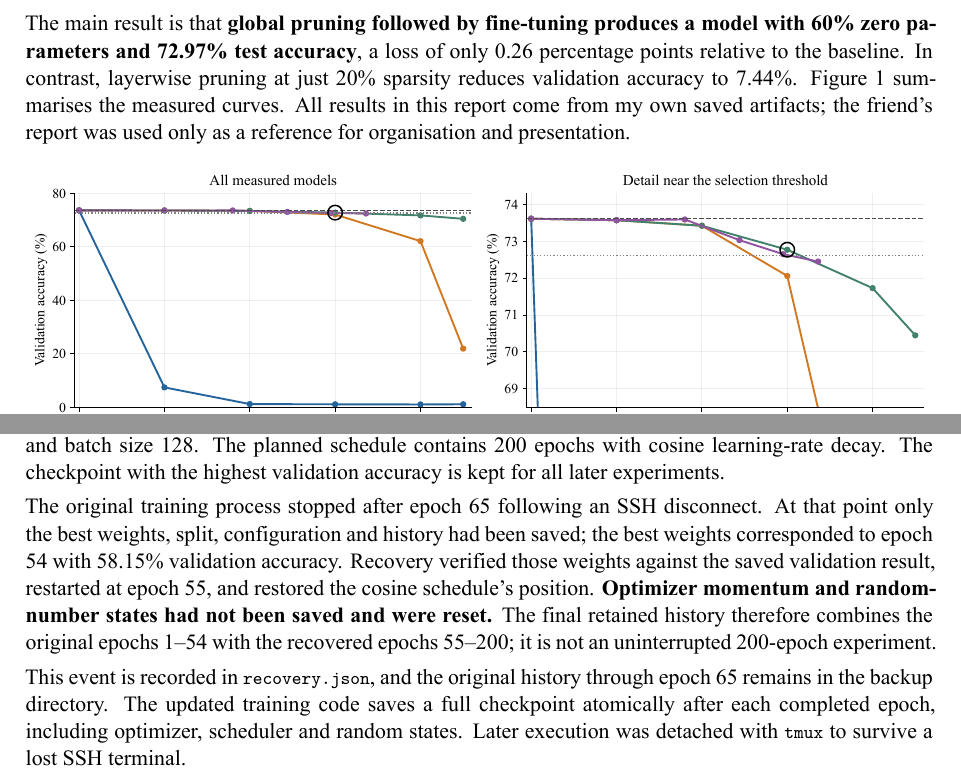
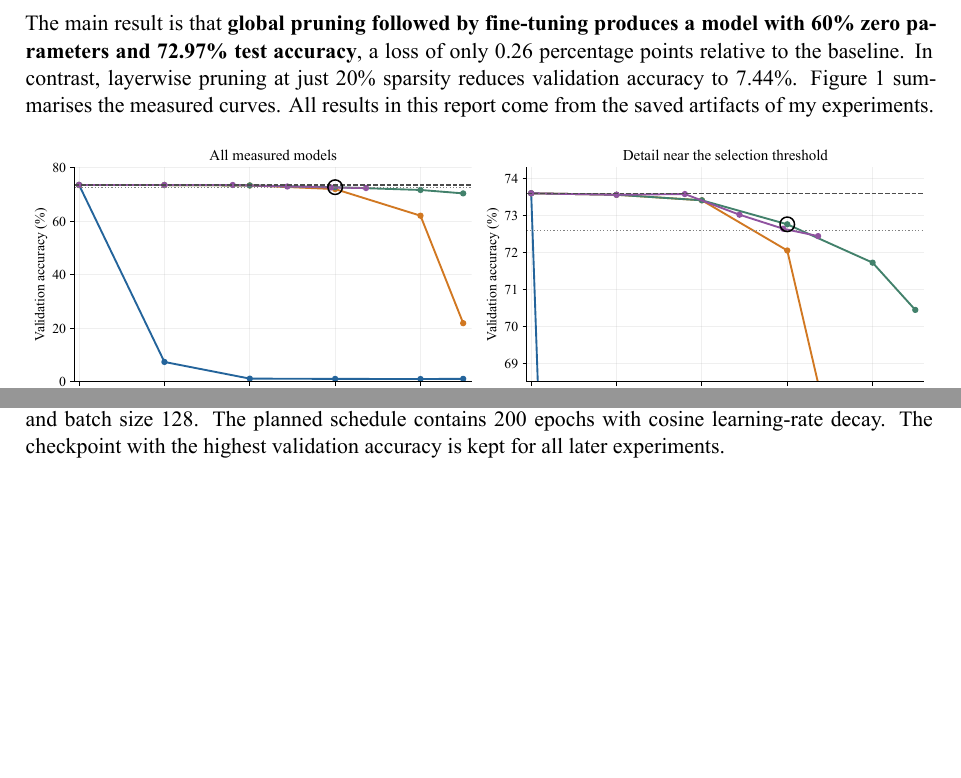
Before and after one commit to zunaaaaayed/AdvTopics, a LaTeX document (Lab1/report/main.tex): two parts of pages 3 and 5 of 16 before the commit and two parts of pages 3 and 5 of 17 after it, joined at a grey line, cut so that both start at the same text, the shorter picture padded with empty space. The pictures show the PDF file Lab1/report/Md_Zunayedul_Islam_Model_Pruning.pdf that the author committed with the source.

Commit message:
Streamline report narrative and baseline training figure

```diff
--- a/Lab1/report/main.tex
+++ b/Lab1/report/main.tex
@@ -99,7 +99,7 @@ This lab studies how far a trained CIFAR-100 classifier can be pruned while reta
 
 I compared layer-by-layer L1 pruning, global L1 pruning, five epochs of fine-tuning after global pruning, and repeated pruning followed by fine-tuning. The same validation rule was used throughout: \textbf{keep the highest measured sparsity whose accuracy is within one percentage point of the baseline}. The threshold is therefore \Threshold. Model selection did not use the test set.
 
-The main result is that \textbf{global pruning followed by fine-tuning produces a model with 60\% zero parameters and \SelectedTest{} test accuracy}, a loss of only 0.26 percentage points relative to the baseline. In contrast, layerwise pruning at just 20\% sparsity reduces validation accuracy to 7.44\%. Figure~\ref{fig:overview} summarises the measured curves. All results in this report come from my own saved artifacts; the friend's report was used only as a reference for organisation and presentation.
+The main result is that \textbf{global pruning followed by fine-tuning produces a model with 60\% zero parameters and \SelectedTest{} test accuracy}, a loss of only 0.26 percentage points relative to the baseline. In contrast, layerwise pruning at just 20\% sparsity reduces validation accuracy to 7.44\%. Figure~\ref{fig:overview} summarises the measured curves. All results in this report come from the saved artifacts of my experiments.
 
 \begin{figure}[htbp]
 \centering
@@ -180,13 +180,9 @@ Total & & & & \NParameters \\
 
 The last block contains approximately 74.72\% of all trainable parameters. This uneven distribution helps explain why a single global threshold can remove many connections from the late convolutions while preserving most parameters in smaller layers. The complete model has 17 parameterised layers: eight convolutions, eight batch-normalisation layers and one classifier. Each contributes a weight and a bias tensor, giving 34 tensors to prune.
 
-\subsection{Optimisation and SSH recovery}
+\subsection{Optimisation}
 
 I used cross-entropy loss and SGD with initial learning rate 0.1, momentum 0.9, weight decay $5\times10^{-4}$ and batch size 128. The planned schedule contains 200 epochs with cosine learning-rate decay. The checkpoint with the highest validation accuracy is kept for all later experiments.
-
-The original training process stopped after epoch 65 following an SSH disconnect. At that point only the best weights, split, configuration and history had been saved; the best weights corresponded to epoch 54 with 58.15\% validation accuracy. Recovery verified those weights against the saved validation result, restarted at epoch 55, and restored the cosine schedule's position. \textbf{Optimizer momentum and random-number states had not been saved and were reset.} The final retained history therefore combines the original epochs 1--54 with the recovered epochs 55--200; it is not an uninterrupted 200-epoch experiment.
-
-This event is recorded in \code{recovery.json}, and the original history through epoch 65 remains in the backup directory. The updated training code saves a full checkpoint atomically after each completed epoch, including optimizer, scheduler and random states. Later execution was detached with \code{tmux} to survive a lost SSH terminal.
 
 \subsection{Results and interpretation}
 
```
Also changed, not shown: Lab1/README.md, Lab1/report/Md_Zunayedul_Islam_Model_Pruning.pdf, Lab1/report/README.md, Lab1/report/figures/baseline_training.pdf, Lab1/report/figures/baseline_training.png, Lab1/report/main.tex (6 more changed lines), 1 other file.
